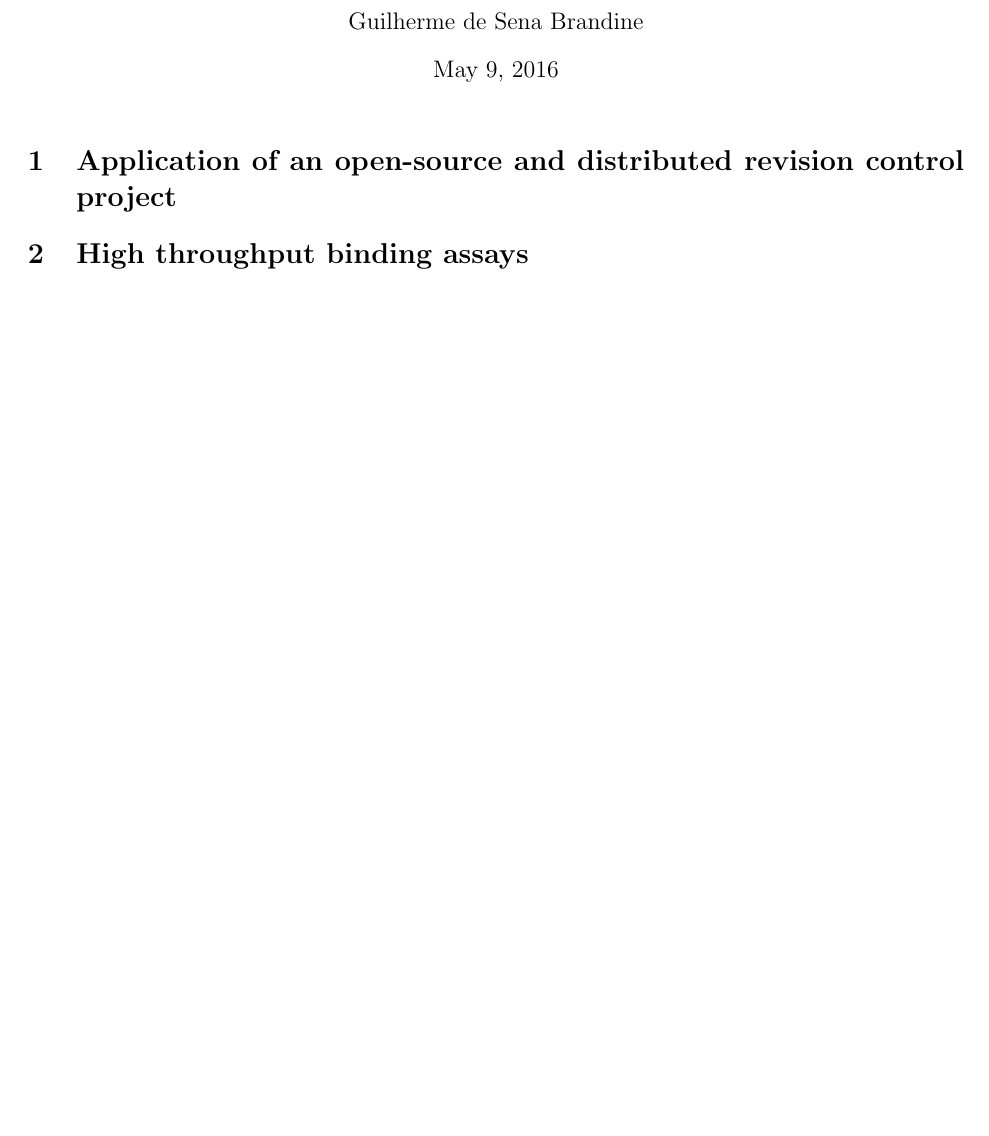
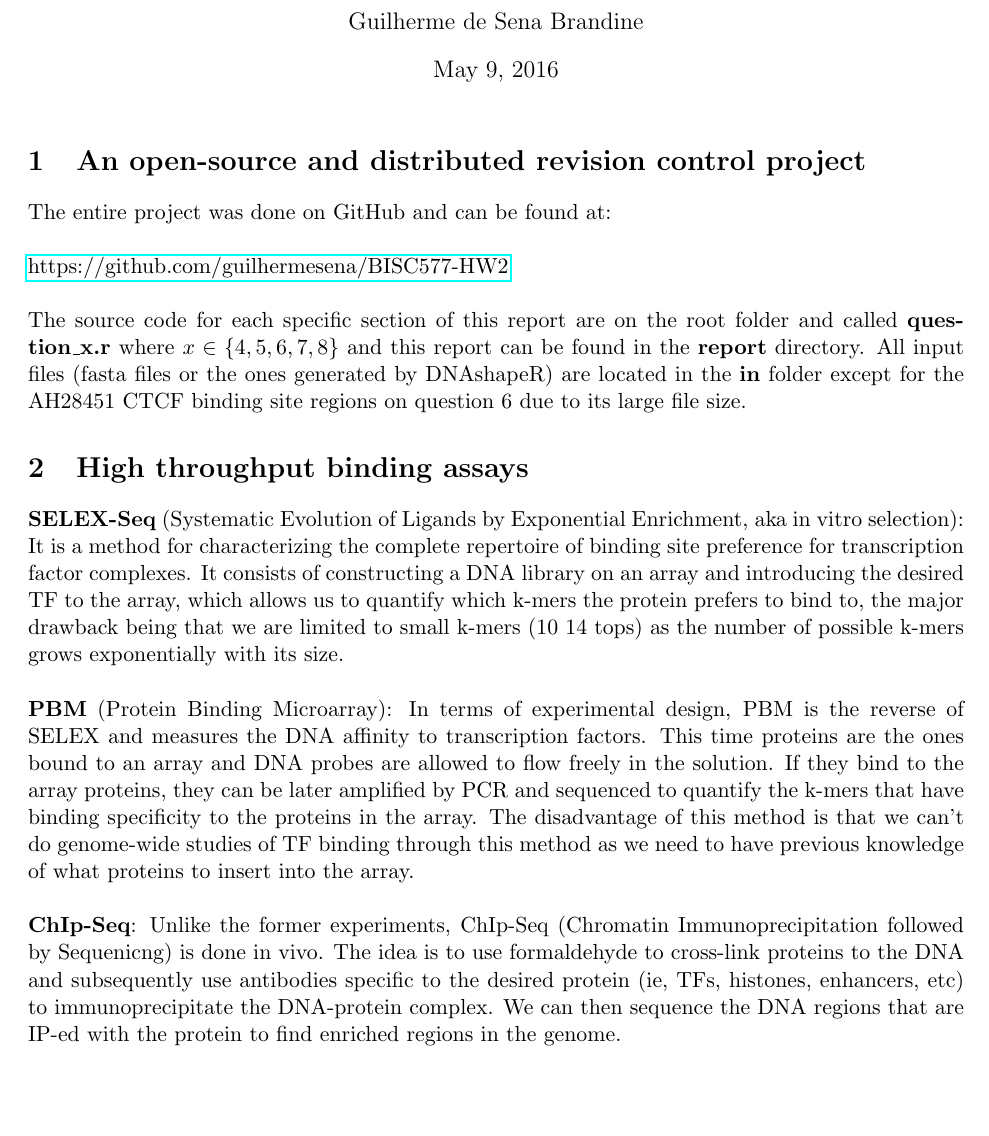
Before and after one commit to guilhermesena/BISC577-HW2, a LaTeX document (report/Report.tex): part of the page before the commit and part of page 1 of 2 after it, cut so that both start at the same text, the shorter picture padded with empty space. Compiled offline with pdfLaTeX.

Commit message:
Sections 1 and 2

```diff
--- a/report/Report.tex
+++ b/report/Report.tex
@@ -5,6 +5,7 @@
 \usepackage{amssymb}
 \usepackage{mathtools}
 \usepackage{graphicx}
+\usepackage{hyperref}
 \setlength\parindent{0pt}
 
 \title{BISC-577 Module 3 Assignment 2}
@@ -13,12 +14,24 @@
 \begin{document}
 \maketitle
 
-\section{Application of an open-source and distributed revision control project}
-
+\section{An open-source and distributed revision control project}
+The entire project was done on GitHub and can be found at:\\
+\\
+\href{https://github.com/guilhermesena/BISC577-HW2}{https://github.com/guilhermesena/BISC577-HW2} \\
+\\
+The source code for each specific section of this report are on the root folder and called \textbf{question\_x.r} where $x \in \{ 4,5,6,7,8 \}$ and this report can be found in the \textbf{report} directory. All input files (fasta files or the ones generated by DNAshapeR) are located in the \textbf{in} folder except for the AH28451 CTCF binding site regions on question 6 due to its large file size.
 
 
 \section{High throughput binding assays}
+\textbf{SELEX-Seq} (Systematic Evolution of Ligands by Exponential Enrichment, aka in vitro selection): It is a method for characterizing the complete repertoire of binding site preference for transcription factor complexes. It consists of constructing a DNA library on an array and introducing the desired TF to the array, which allows us to quantify which k-mers the protein prefers to bind to, the major drawback being that we are limited to small k-mers (10~14 tops) as the number of possible k-mers grows exponentially with its size.\\
+\\
+\textbf{PBM} (Protein Binding Microarray): In terms of experimental design, PBM is the reverse of SELEX and measures the DNA affinity to transcription factors. This time proteins are the ones bound to an array and DNA probes are allowed to flow freely in the solution. If they bind to the array proteins, they can be later amplified by PCR and sequenced to quantify the k-mers that have binding specificity to the proteins in the array. The disadvantage of this method is that we can't do genome-wide studies of TF binding through this method as we need to have previous knowledge of what proteins to insert into the array. \\
+\\
+\textbf{ChIp-Seq}: Unlike the former experiments, ChIp-Seq (Chromatin Immunoprecipitation followed by Sequenicng) is done in vivo. The idea is to use formaldehyde to cross-link proteins to the DNA and subsequently use antibodies specific to the desired protein (ie, TFs, histones, enhancers, etc) to immunoprecipitate the DNA-protein complex. We can then sequence the DNA regions that are IP-ed with the protein to find enriched regions in the genome. \\
+
 \section{Preparation of high throughput in vitro data analysis}
+
+
 \section{Build prediction models for in vitro data}
 \section{High throughput in vitro data analysis}
 \section{Preparation of high throughput in vivo data analysis}
```
Also changed, not shown: report/Report.pdf, 4 other files.
